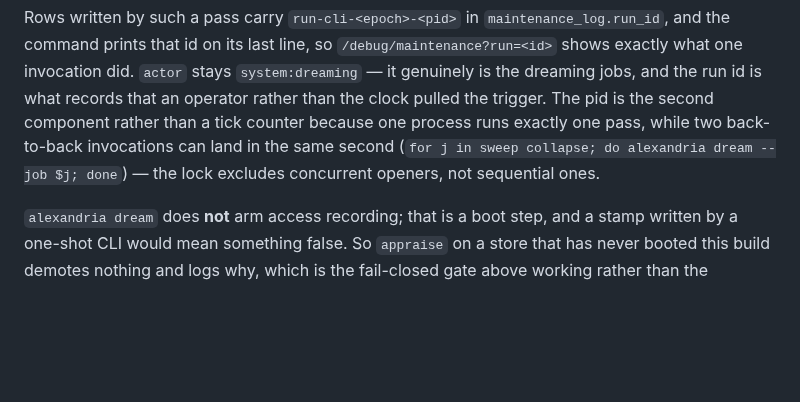
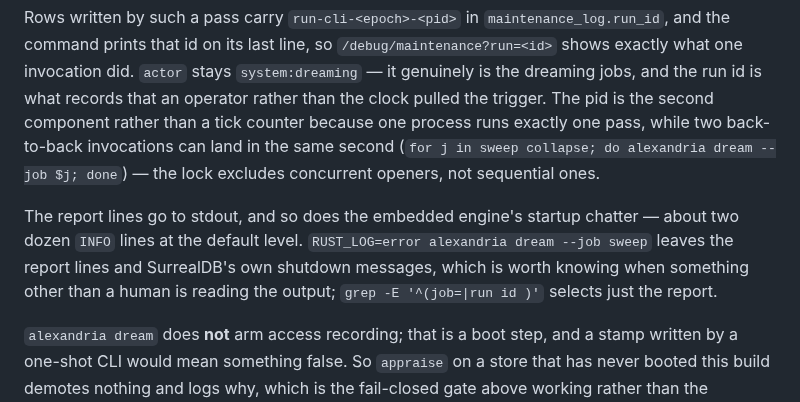
Before and after one commit to cebarks/alexandria, a Markdown page: docs/configuration.md, the part around the change. Rendered like a GitHub page; blank space fills up the shorter version.

Commit message:
docs(dreaming): how to read the report lines past the engine's own chatter
Measured rather than assumed: the report lines share stdout with about two dozen
`INFO` lines from the embedded engine at the default level, `RUST_LOG` is honoured,
and six SurrealDB shutdown messages appear on every exit of the command. Operators
piping this into something need the filter or the level, so `configuration.md` now
names both, next to the block that says the lines go to stdout at all.

```diff
--- a/docs/configuration.md
+++ b/docs/configuration.md
@@ -230,6 +230,11 @@ rather than a tick counter because one process runs exactly one pass, while two
 invocations can land in the same second (`for j in sweep collapse; do alexandria dream --job $j; done`)
 — the lock excludes concurrent openers, not sequential ones.
 
+The report lines go to stdout, and so does the embedded engine's startup chatter — about two dozen
+`INFO` lines at the default level. `RUST_LOG=error alexandria dream --job sweep` leaves the report
+lines and SurrealDB's own shutdown messages, which is worth knowing when something other than a human
+is reading the output; `grep -E '^(job=|run id )'` selects just the report.
+
 `alexandria dream` does **not** arm access recording; that is a boot step, and a stamp written by a
 one-shot CLI would mean something false. So `appraise` on a store that has never booted this build
 demotes nothing and logs why, which is the fail-closed gate above working rather than the command
```
